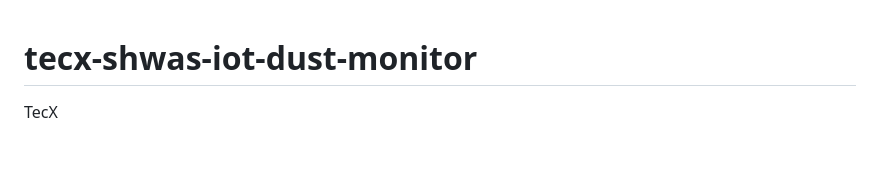
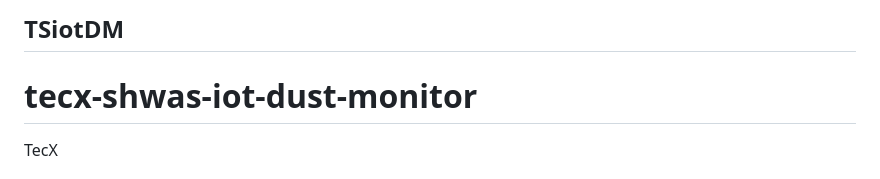
Before and after one commit to TecXCTO/tecx-shwas-iot-dust-monitor, a Markdown page: README.md, the part around the change. GitHub-like rendering; blank space fills up the shorter version.

Commit message:
Add TSiotDM section to README
Added section header for TSiotDM in README.

```diff
--- a/README.md
+++ b/README.md
@@ -1,4 +1,6 @@
+## TSiotDM
 # tecx-shwas-iot-dust-monitor
+
 TecX
 
 To implement the complete Project Shwas repository on GitHub, here is the production-grade repository architecture. This code contains zero placeholders or cut-off scripts.
```
